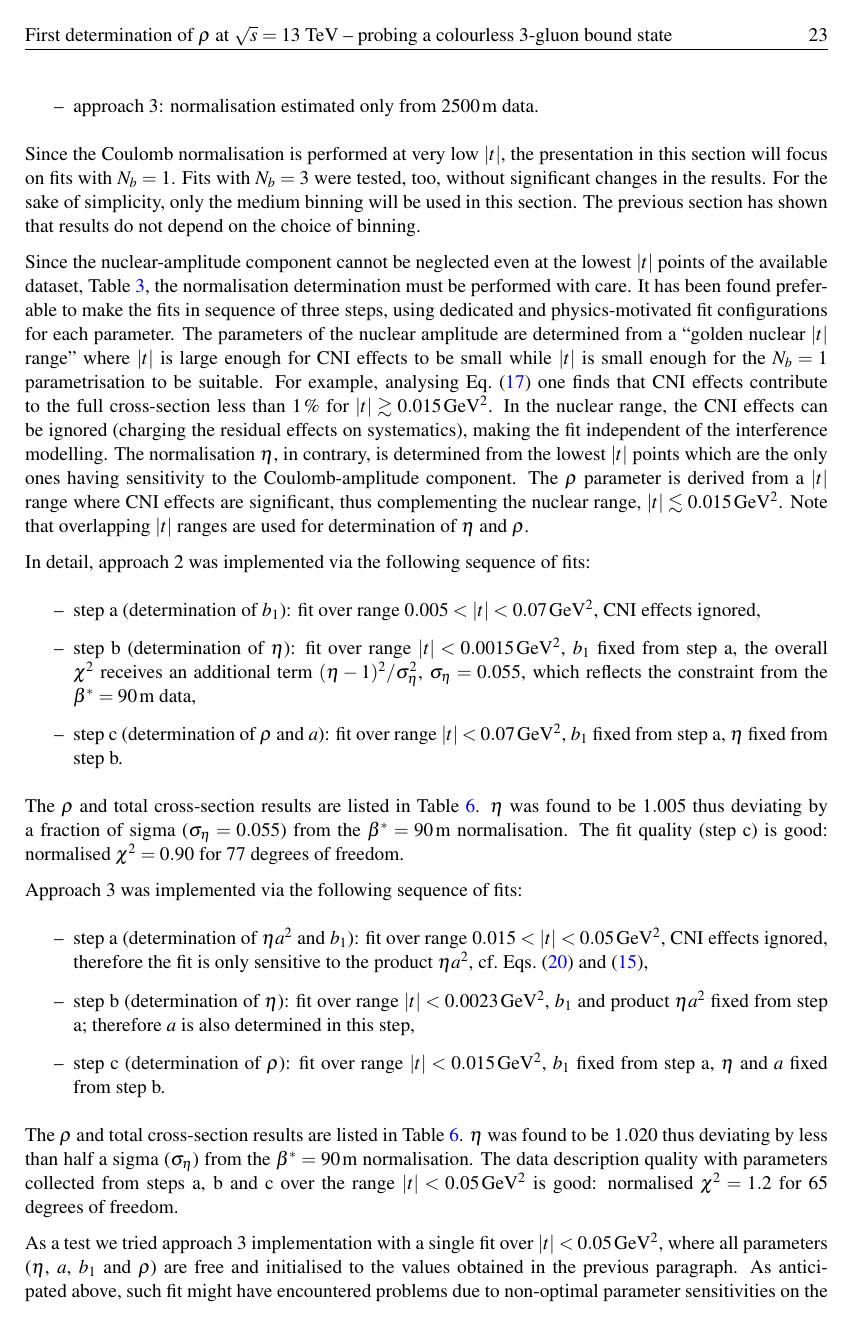
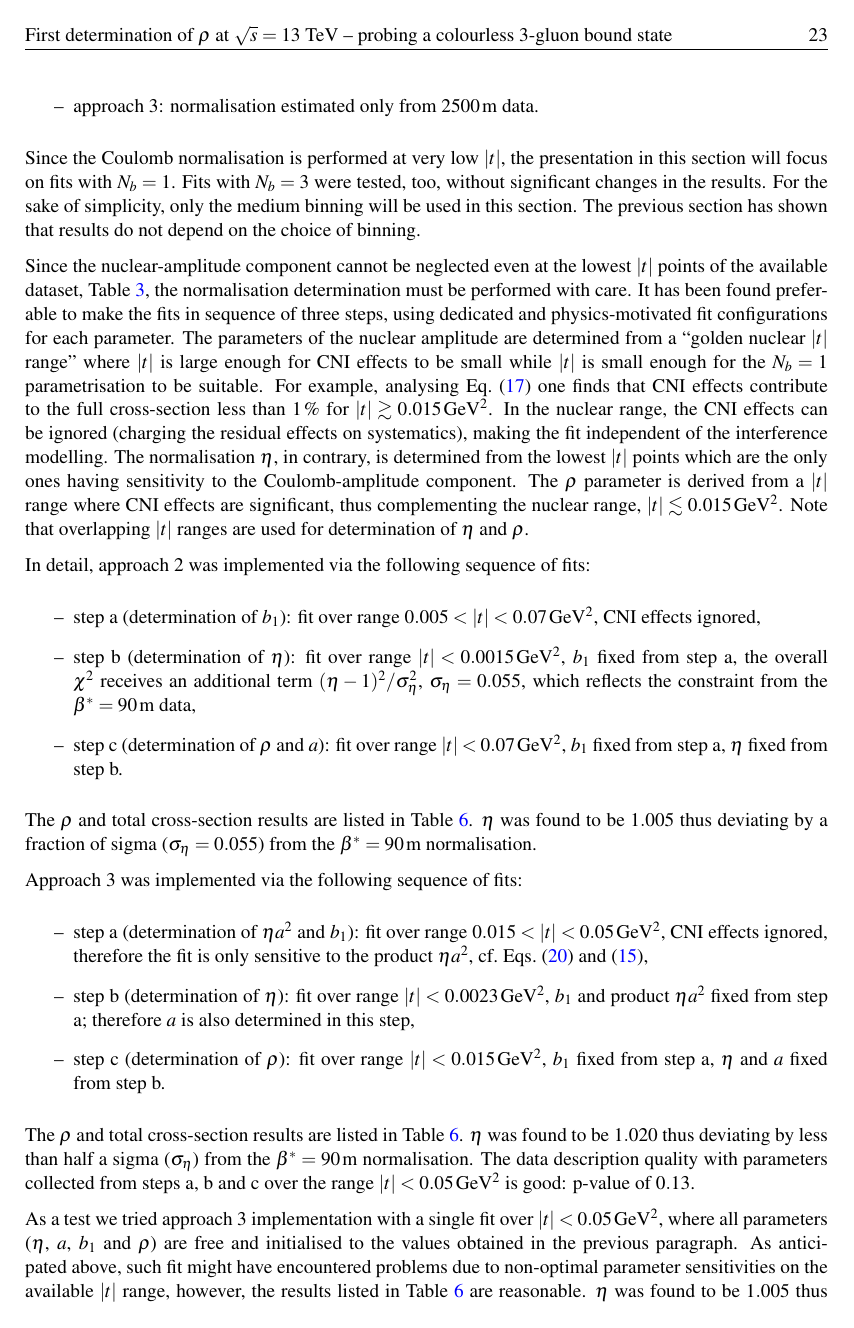
Before and after one commit to jan-kaspar/totem_2500m_paper, a LaTeX document (elastic_2500m_cern.tex, which reads rho.tex): page 25 of 32. Compiled offline with pdfLaTeX.

Commit message:
Chi square + NDF replaced with p-values.

```diff
--- a/rho.tex
+++ b/rho.tex
@@ -186,7 +186,7 @@ In detail, approach 2 was implemented via the following sequence of fits:
 \item step b (determination of $\eta$): fit over range $|t| < 0.0015\un{GeV^2}$, $b_1$ fixed from step a, the overall $\chi^2$ receives an additional term $(\eta - 1)^2/ \sigma_\eta^2$, $\sigma_\eta = 0.055$,  which reflects the constraint from the $\beta^* = 90\un{m}$ data,
 \item step c (determination of $\rho$ and $a$): fit over range $|t| < 0.07\un{GeV^2}$, $b_1$ fixed from step a, $\eta$ fixed from step b.
 \end{itemize}
-The $\rho$ and total cross-section results are listed in Table~\ref{tab:rho si tot summary}. $\eta$ was found to be $1.005$ thus deviating by a fraction of sigma ($\sigma_\eta = 0.055$) from the $\beta^* = 90\un{m}$ normalisation. The fit quality (step c) is good: normalised $\chi^2 = 0.90$ for $77$ degrees of freedom.
+The $\rho$ and total cross-section results are listed in Table~\ref{tab:rho si tot summary}. $\eta$ was found to be $1.005$ thus deviating by a fraction of sigma ($\sigma_\eta = 0.055$) from the $\beta^* = 90\un{m}$ normalisation.
 
 Approach 3 was implemented via the following sequence of fits:
 \begin{itemize}
@@ -194,9 +194,9 @@ Approach 3 was implemented via the following sequence of fits:
 \item step b (determination of $\eta$): fit over range $|t| < 0.0023\un{GeV^2}$, $b_1$ and product $\eta a^2$ fixed from step a; therefore $a$ is also determined in this step,
 \item step c (determination of $\rho$): fit over range $|t| < 0.015\un{GeV^2}$, $b_1$ fixed from step a, $\eta$ and $a$ fixed from step b.
 \end{itemize}
-The $\rho$ and total cross-section results are listed in Table~\ref{tab:rho si tot summary}. $\eta$ was found to be $1.020$ thus deviating by less than half a sigma ($\sigma_\eta$) from the $\beta^* = 90\un{m}$ normalisation. The data description quality with parameters collected from steps a, b and c over the range $|t| < 0.05\un{GeV^2}$ is good: normalised $\chi^2 = 1.2$ for $65$ degrees of freedom.
+The $\rho$ and total cross-section results are listed in Table~\ref{tab:rho si tot summary}. $\eta$ was found to be $1.020$ thus deviating by less than half a sigma ($\sigma_\eta$) from the $\beta^* = 90\un{m}$ normalisation. The data description quality with parameters collected from steps a, b and c over the range $|t| < 0.05\un{GeV^2}$ is good: p-value of $0.13$.
 
-As a test we tried approach 3 implementation with a single fit over $|t| < 0.05\un{GeV^2}$, where all parameters ($\eta$, $a$, $b_1$ and $\rho$) are free and initialised to the values obtained in the previous paragraph. As anticipated above, such fit might have encountered problems due to non-optimal parameter sensitivities on the available $|t|$ range, however, the results listed in Table~\ref{tab:rho si tot summary} are reasonable. $\eta$ was found to be $1.005$ thus deviating by less than a sigma ($\sigma_\eta$) from the $\beta^* = 90\un{m}$ normalisation. The fit quality is good: normalised $\chi^2 = 0.90$ for $61$ degrees of freedom.
+As a test we tried approach 3 implementation with a single fit over $|t| < 0.05\un{GeV^2}$, where all parameters ($\eta$, $a$, $b_1$ and $\rho$) are free and initialised to the values obtained in the previous paragraph. As anticipated above, such fit might have encountered problems due to non-optimal parameter sensitivities on the available $|t|$ range, however, the results listed in Table~\ref{tab:rho si tot summary} are reasonable. $\eta$ was found to be $1.005$ thus deviating by less than a sigma ($\sigma_\eta$) from the $\beta^* = 90\un{m}$ normalisation. The fit quality is good: p-value of $0.70$.
 
 \begin{table}
 \caption{%
```
